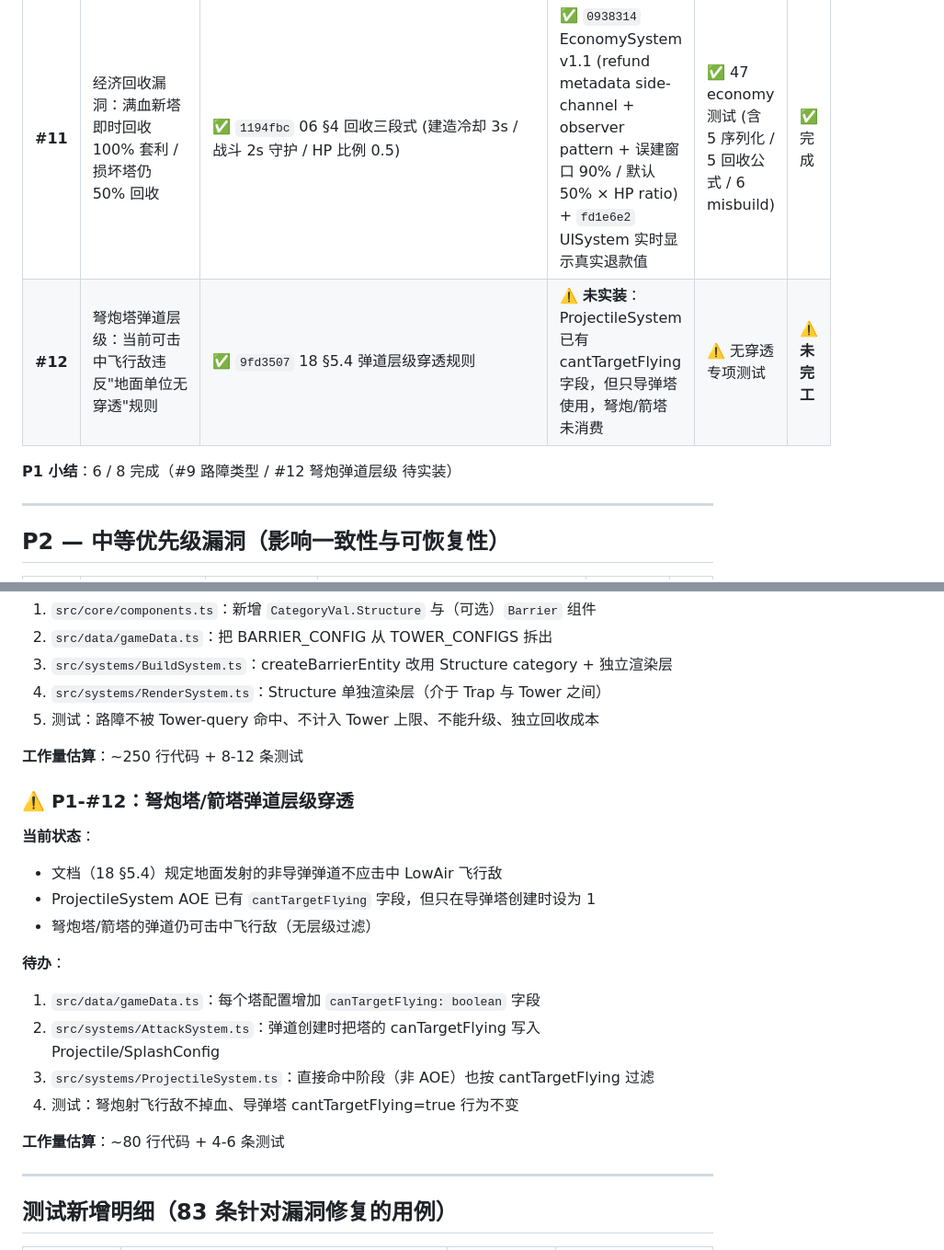
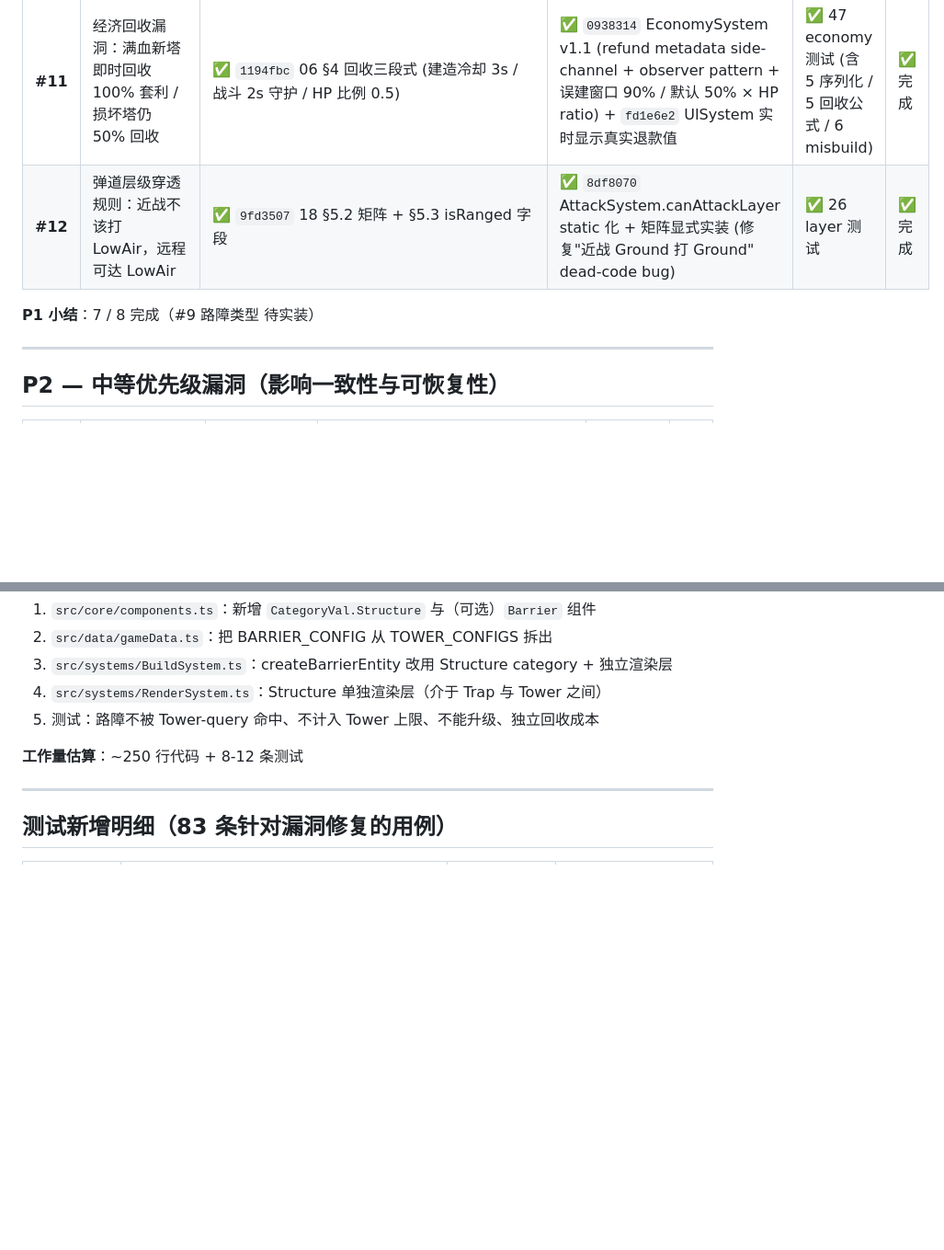
Before and after one commit to jwk000/ai-tower-definder, a Markdown page: design/26-vulnerability-status.md, 2 parts joined by grey strips. Shown at 92% size. GitHub-like rendering; blank space fills up the shorter version.

```diff
--- a/design/26-vulnerability-status.md
+++ b/design/26-vulnerability-status.md
@@ -43,9 +43,9 @@
 | **#9** | 路障应独立类型：当前归在 Tower，违反"非攻击不算塔"的玩家心智 | ✅ `9fd3507` 02 §结构分类：Tower / Structure 二分 | ⚠️ **未实装**：BuildSystem 仍按 Tower 创建路障，无独立 Category 枚举 | ⚠️ 无路障专项测试 | ⚠️ **未完工** |
 | **#10** | BuffSystem 配套完善：API 不完整、无生命周期清理 | ✅ 04 §3 (addBuff/removeBuff/getBuffs/clearAllBuffs) | ✅ `9eaa2c5` 完整 API 实装 | ✅ 11 测试 | ✅ 完成 |
 | **#11** | 经济回收漏洞：满血新塔即时回收 100% 套利 / 损坏塔仍 50% 回收 | ✅ `1194fbc` 06 §4 回收三段式 (建造冷却 3s / 战斗 2s 守护 / HP 比例 0.5) | ✅ `0938314` EconomySystem v1.1 (refund metadata side-channel + observer pattern + 误建窗口 90% / 默认 50% × HP ratio) + `fd1e6e2` UISystem 实时显示真实退款值 | ✅ 47 economy 测试 (含 5 序列化 / 5 回收公式 / 6 misbuild) | ✅ 完成 |
-| **#12** | 弩炮塔弹道层级：当前可击中飞行敌违反"地面单位无穿透"规则 | ✅ `9fd3507` 18 §5.4 弹道层级穿透规则 | ⚠️ **未实装**：ProjectileSystem 已有 cantTargetFlying 字段，但只导弹塔使用，弩炮/箭塔未消费 | ⚠️ 无穿透专项测试 | ⚠️ **未完工** |
+| **#12** | 弹道层级穿透规则：近战不该打 LowAir，远程可达 LowAir | ✅ `9fd3507` 18 §5.2 矩阵 + §5.3 isRanged 字段 | ✅ `8df8070` AttackSystem.canAttackLayer static 化 + 矩阵显式实装 (修复"近战 Ground 打 Ground" dead-code bug) | ✅ 26 layer 测试 | ✅ 完成 |
 
-**P1 小结**：6 / 8 完成（#9 路障类型 / #12 弩炮弹道层级 待实装）
+**P1 小结**：7 / 8 完成（#9 路障类型 待实装）
 
 ---
 
@@ -102,21 +102,6 @@
 
 **工作量估算**：~250 行代码 + 8-12 条测试
 
-### ⚠️ P1-#12：弩炮塔/箭塔弹道层级穿透
-
-**当前状态**：
-- 文档（18 §5.4）规定地面发射的非导弹弹道不应击中 LowAir 飞行敌
-- ProjectileSystem AOE 已有 `cantTargetFlying` 字段，但只在导弹塔创建时设为 1
-- 弩炮塔/箭塔的弹道仍可击中飞行敌（无层级过滤）
-
-**待办**：
-1. `src/data/gameData.ts`：每个塔配置增加 `canTargetFlying: boolean` 字段
-2. `src/systems/AttackSystem.ts`：弹道创建时把塔的 canTargetFlying 写入 Projectile/SplashConfig
-3. `src/systems/ProjectileSystem.ts`：直接命中阶段（非 AOE）也按 cantTargetFlying 过滤
-4. 测试：弩炮射飞行敌不掉血、导弹塔 cantTargetFlying=true 行为不变
-
-**工作量估算**：~80 行代码 + 4-6 条测试
-
 ---
 
 ## 测试新增明细（83 条针对漏洞修复的用例）
```
Also changed, not shown: other parts of design/26-vulnerability-status.md (+17 -10 lines).
